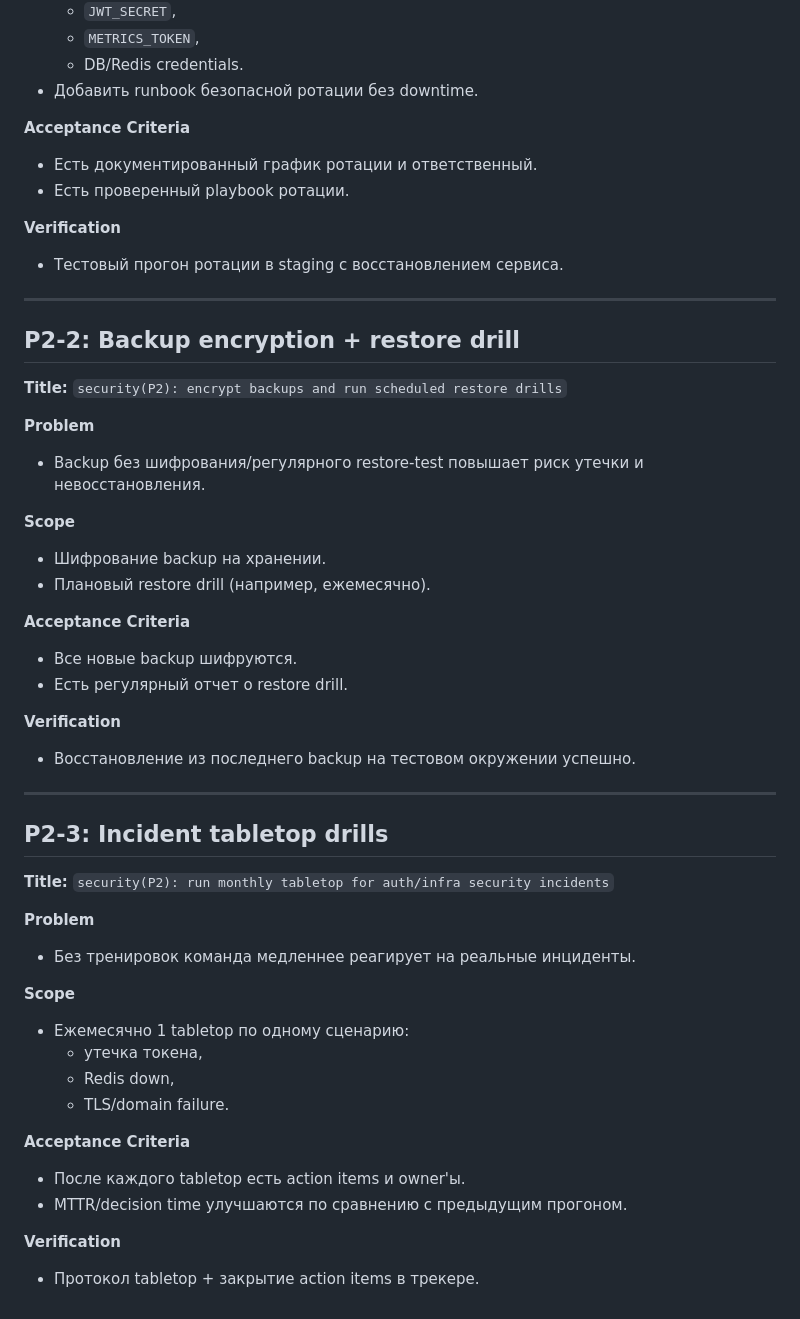
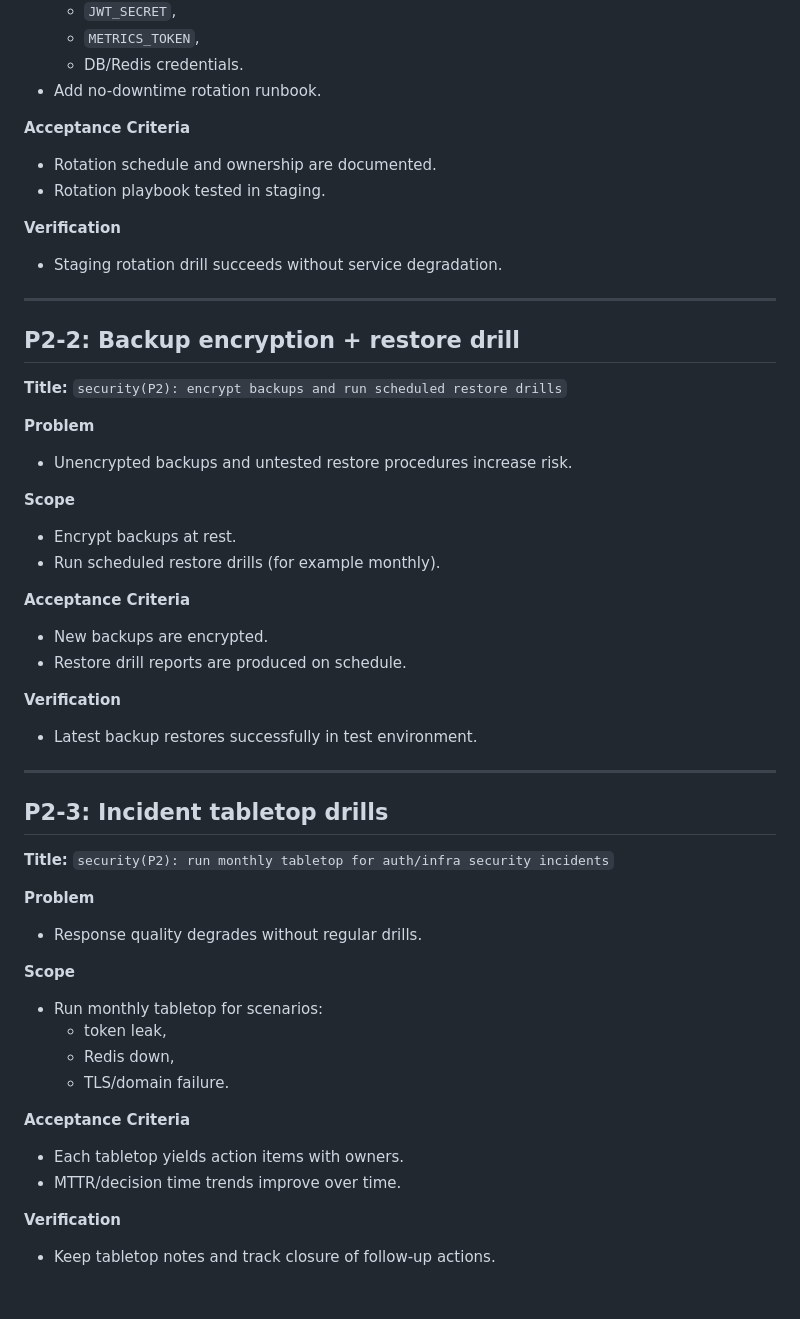
Before and after one commit to Gusuder/sobriety-track, a Markdown page: docs/security-backlog.md, the part around one of its changes. Rendered like a GitHub page.

```diff
--- a/docs/security-backlog.md
+++ b/docs/security-backlog.md
@@ -139,14 +139,14 @@
   - `JWT_SECRET`,
   - `METRICS_TOKEN`,
   - DB/Redis credentials.
-- Добавить runbook безопасной ротации без downtime.
+- Add no-downtime rotation runbook.
 
 **Acceptance Criteria**
-- Есть документированный график ротации и ответственный.
-- Есть проверенный playbook ротации.
+- Rotation schedule and ownership are documented.
+- Rotation playbook tested in staging.
 
 **Verification**
-- Тестовый прогон ротации в staging с восстановлением сервиса.
+- Staging rotation drill succeeds without service degradation.
 
 ---
 
@@ -154,18 +154,18 @@
 **Title:** `security(P2): encrypt backups and run scheduled restore drills`
 
 **Problem**
-- Backup без шифрования/регулярного restore-test повышает риск утечки и невосстановления.
+- Unencrypted backups and untested restore procedures increase risk.
 
 **Scope**
-- Шифрование backup на хранении.
-- Плановый restore drill (например, ежемесячно).
+- Encrypt backups at rest.
+- Run scheduled restore drills (for example monthly).
 
 **Acceptance Criteria**
-- Все новые backup шифруются.
-- Есть регулярный отчет о restore drill.
+- New backups are encrypted.
+- Restore drill reports are produced on schedule.
 
 **Verification**
-- Восстановление из последнего backup на тестовом окружении успешно.
+- Latest backup restores successfully in test environment.
 
 ---
 
@@ -173,17 +173,17 @@
 **Title:** `security(P2): run monthly tabletop for auth/infra security incidents`
 
 **Problem**
-- Без тренировок команда медленнее реагирует на реальные инциденты.
+- Response quality degrades without regular drills.
 
 **Scope**
-- Ежемесячно 1 tabletop по одному сценарию:
-  - утечка токена,
+- Run monthly tabletop for scenarios:
+  - token leak,
   - Redis down,
   - TLS/domain failure.
 
 **Acceptance Criteria**
-- После каждого tabletop есть action items и owner'ы.
-- MTTR/decision time улучшаются по сравнению с предыдущим прогоном.
+- Each tabletop yields action items with owners.
+- MTTR/decision time trends improve over time.
 
 **Verification**
-- Протокол tabletop + закрытие action items в трекере.
+- Keep tabletop notes and track closure of follow-up actions.
```
Also changed, not shown: other parts of docs/security-backlog.md (+44 -44 lines).
